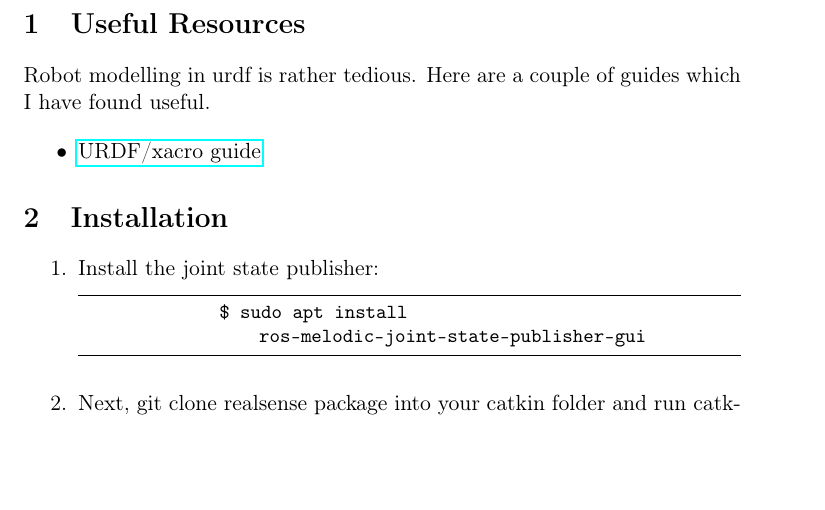
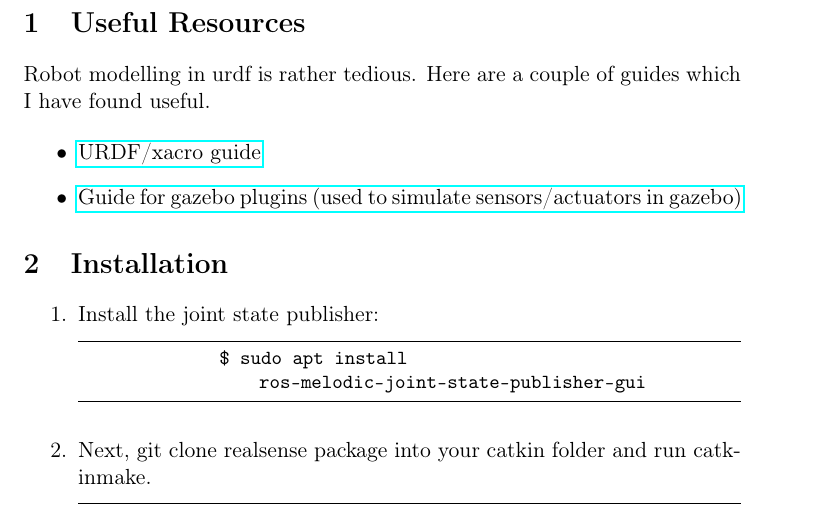
Before and after one commit to SynapseProgramming/simulation_docs, a LaTeX document (simulation_docs.tex): part of page 1 of 2, cut so that both start at the same text, the shorter picture padded with empty space. Compiled offline with pdfLaTeX.

Commit message:
Added in gazebo plugins into the main guide.

```diff
--- a/simulation_docs.tex
+++ b/simulation_docs.tex
@@ -38,6 +38,10 @@ Robot modelling in urdf is rather tedious. Here are a couple of guides which I h
 \begin{itemize}
  \item {
        \href{https://nu-msr.github.io/me495_site/lecture06_modeling.html}{URDF/xacro guide}
+       }
+ \item{
+       % https://classic.gazebosim.org/tutorials?tut=ros_gzplugins
+       \href{   https://classic.gazebosim.org/tutorials?tut=ros_gzplugins}{Guide for gazebo plugins (used to simulate sensors/actuators in gazebo)}
        }
 \end{itemize}
 
```
